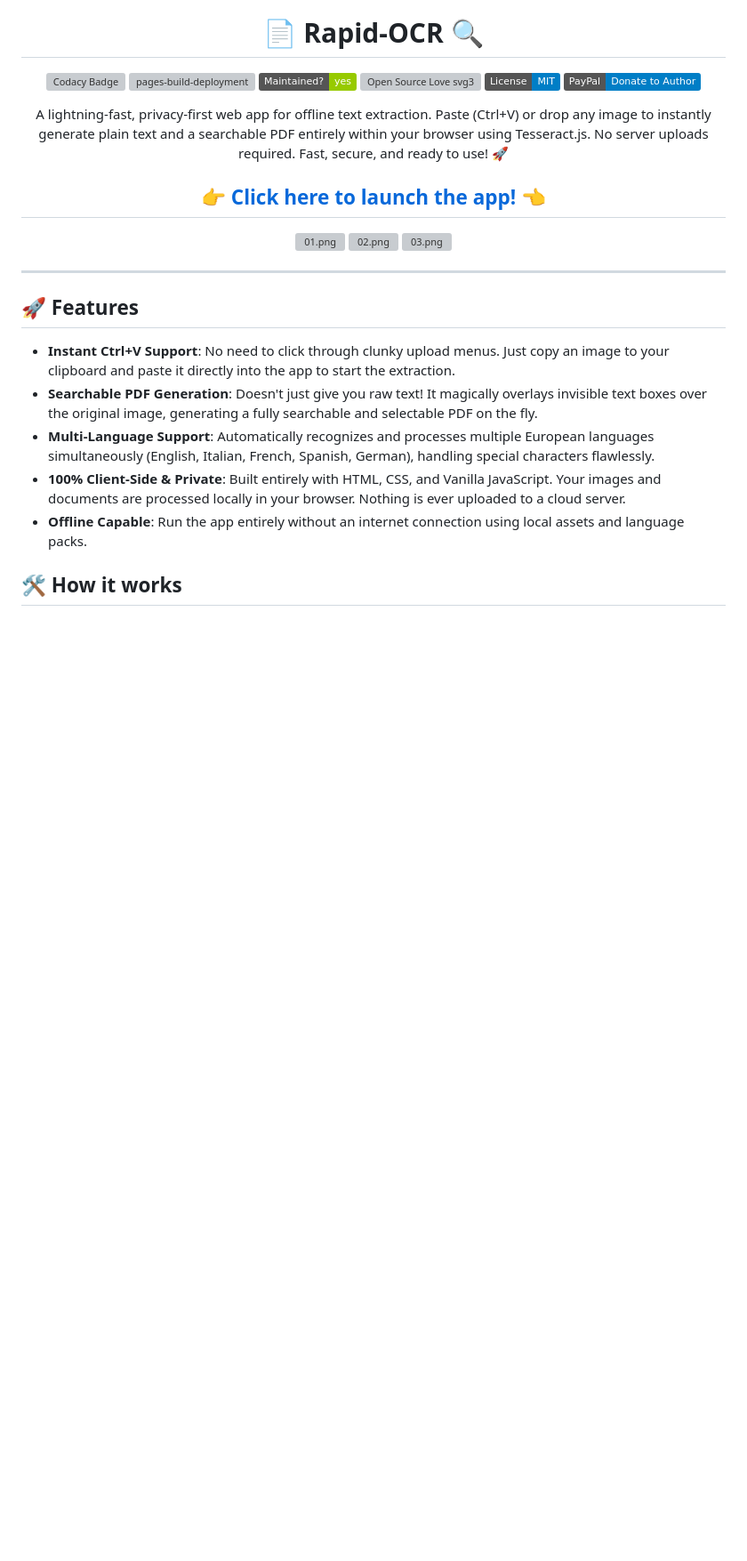
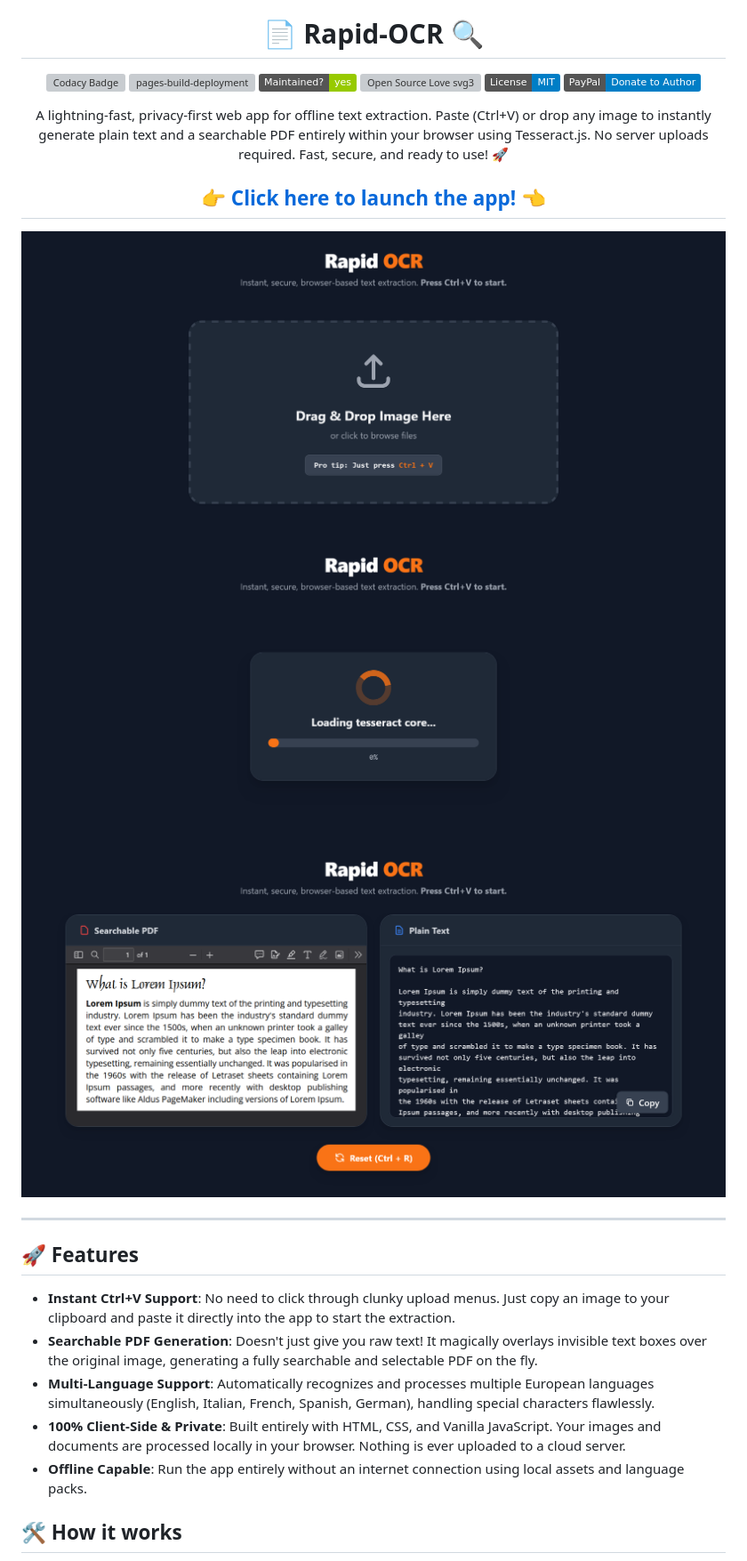
Before and after one commit to R0mb0/Rapid_OCR, a Markdown page: README.md, the part around the change. Shown at 89% size. Drawn GitHub-style; badges without logos; blank space fills up the shorter version; grey boxes are pictures that could not be loaded.

Commit message:
Fix image links in README
Updated image links in README to point to GitHub repository.

```diff
--- a/README.md
+++ b/README.md
@@ -17,9 +17,9 @@ A lightning-fast, privacy-first web app for offline text extraction. Paste (Ctrl
 
 ## [👉 Click here to launch the app! 👈](https://r0mb0.github.io/Rapid_OCR/)
 
-[![01.png](YOUR_SCREENSHOT_1_LINK_HERE)](https://r0mb0.github.io/Rapid_OCR/)
-[![02.png](YOUR_SCREENSHOT_2_LINK_HERE)](https://r0mb0.github.io/Rapid_OCR/)
-[![03.png](YOUR_SCREENSHOT_3_LINK_HERE)](https://r0mb0.github.io/Rapid_OCR/)
+[![01.png](https://github.com/R0mb0/Rapid_OCR/blob/main/Readme_imgs/01.png)](https://r0mb0.github.io/Rapid_OCR/)
+[![02.png](https://github.com/R0mb0/Rapid_OCR/blob/main/Readme_imgs/02.png)](https://r0mb0.github.io/Rapid_OCR/)
+[![03.png](https://github.com/R0mb0/Rapid_OCR/blob/main/Readme_imgs/03.png)](https://r0mb0.github.io/Rapid_OCR/)
 
 </div>
 <hr>
```
